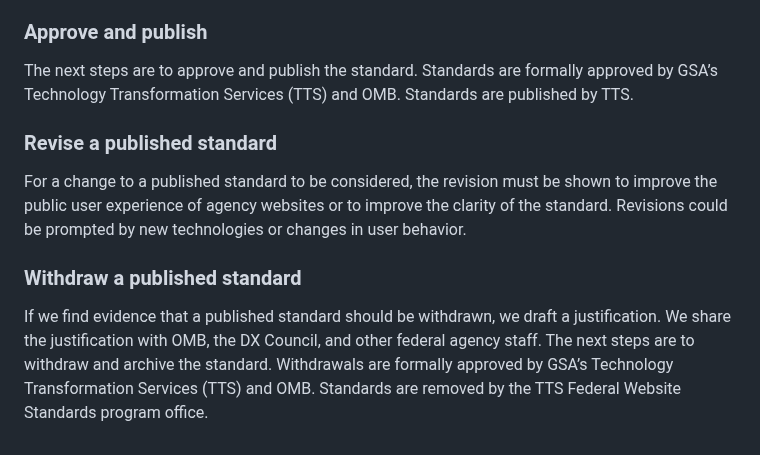
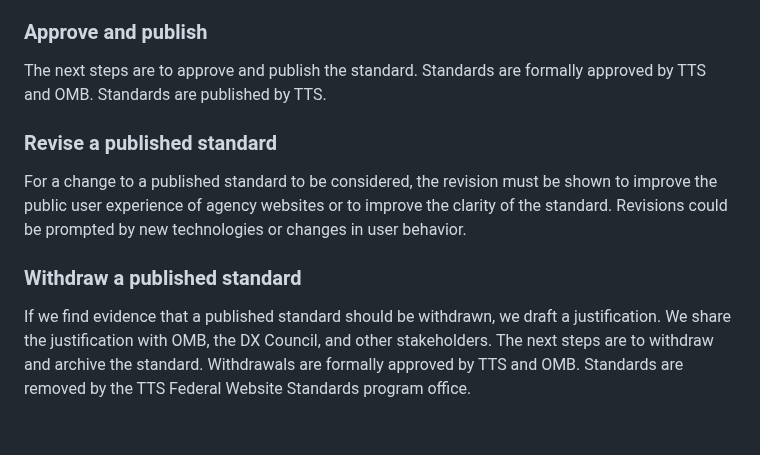
Before and after one commit to GSA-TTS/federal-website-standards, a Markdown page: about/index.md, the part around one of its changes. Rendered like a GitHub page.

```diff
--- a/about/index.md
+++ b/about/index.md
@@ -60,7 +55,7 @@ If we find evidence that implementing a standard will improve the public’s use
 
 ### Approve and publish
 
-The next steps are to approve and publish the standard. Standards are formally approved by GSA’s Technology Transformation Services (TTS) and OMB. Standards are published by TTS.
+The next steps are to approve and publish the standard. Standards are formally approved by TTS and OMB. Standards are published by TTS.
 
 ### Revise a published standard
 
@@ -68,4 +63,4 @@ For a change to a published standard to be considered, the revision must be show
 
 ### Withdraw a published standard
 
-If we find evidence that a published standard should be withdrawn, we draft a justification. We share the justification with OMB, the DX Council, and other federal agency staff. The next steps are to withdraw and archive the standard. Withdrawals are formally approved by GSA’s Technology Transformation Services (TTS) and OMB. Standards are removed by the TTS Federal Website Standards program office.
+If we find evidence that a published standard should be withdrawn, we draft a justification. We share the justification with OMB, the DX Council, and other stakeholders. The next steps are to withdraw and archive the standard. Withdrawals are formally approved by TTS and OMB. Standards are removed by the TTS Federal Website Standards program office.
```
Also changed, not shown: other parts of about/index.md (+11 -16 lines).
